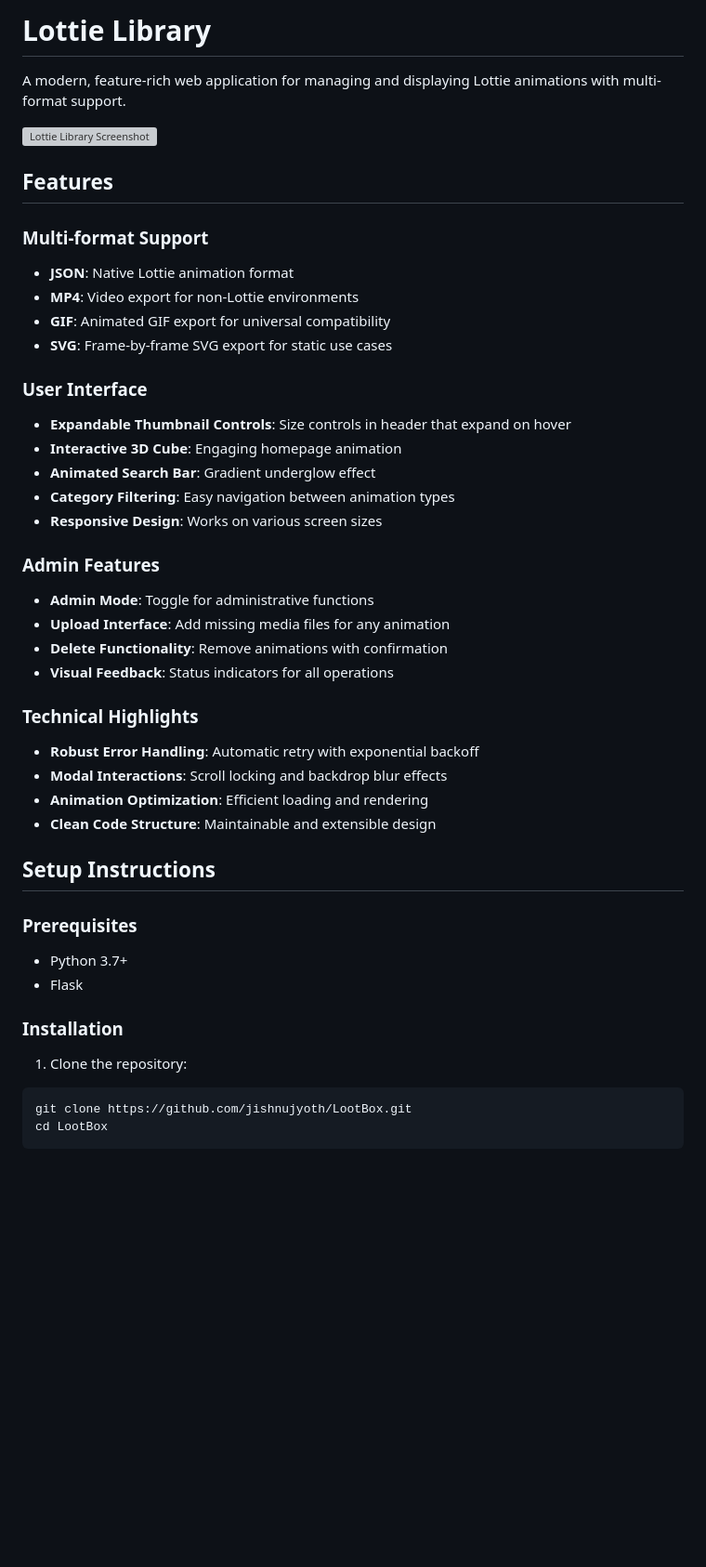
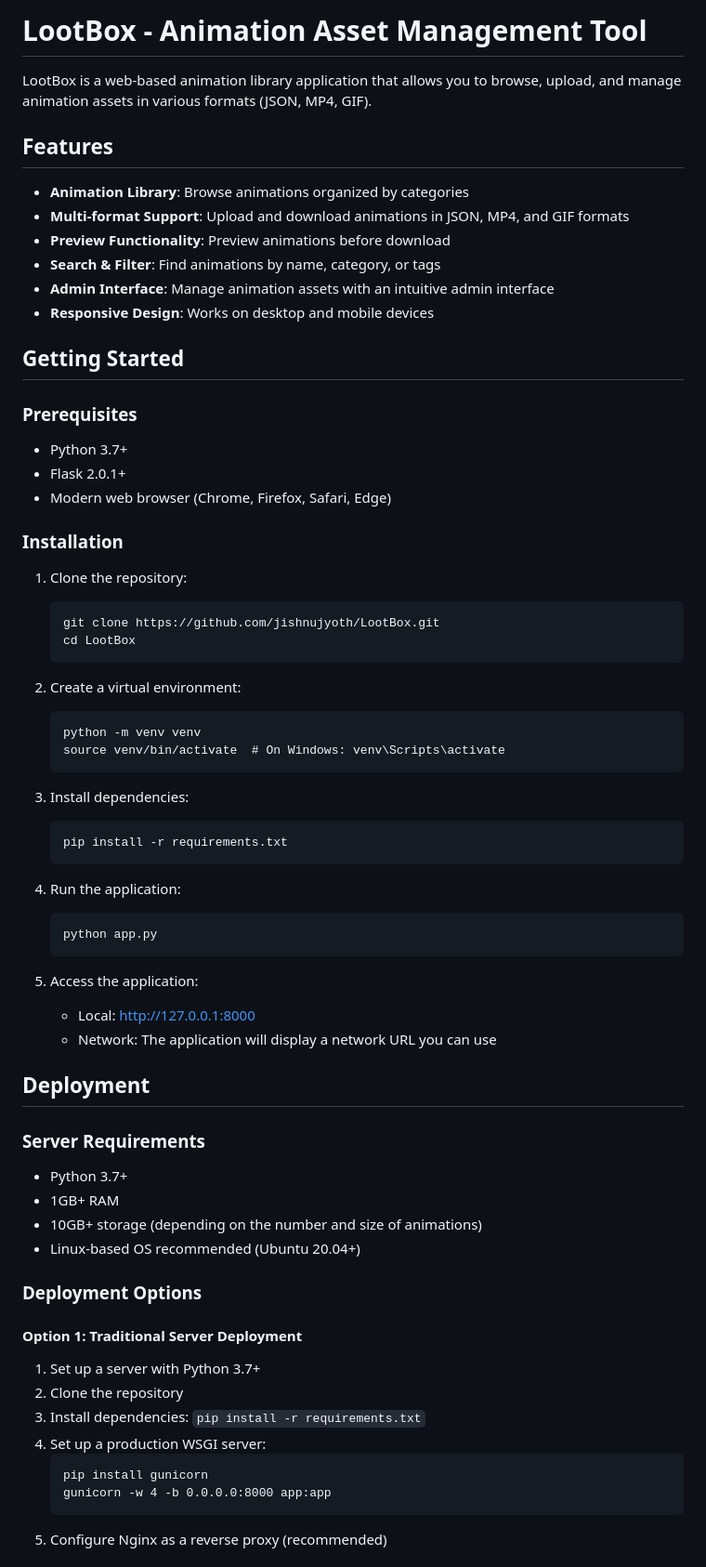
Before and after one commit to jishnujyoth/LootBox, a Markdown page: README.md, the part around the change printed below. Shown: that part at 93% size. GitHub-like rendering; blank space fills up the shorter version; grey boxes are pictures that could not be loaded.

````diff
--- a/README.md
+++ b/README.md
@@ -1,45 +1,72 @@
-# Lottie Library
+# LootBox - Animation Asset Management Tool
 
-A modern, feature-rich web application for managing and displaying Lottie animations with multi-format support.
-
-![Lottie Library Screenshot](https://via.placeholder.com/800x450.png?text=Lottie+Library)
+LootBox is a web-based animation library application that allows you to browse, upload, and manage animation assets in various formats (JSON, MP4, GIF).
 
 ## Features
 
-### Multi-format Support
-- **JSON**: Native Lottie animation format
-- **MP4**: Video export for non-Lottie environments
-- **GIF**: Animated GIF export for universal compatibility
-- **SVG**: Frame-by-frame SVG export for static use cases
+- **Animation Library**: Browse animations organized by categories
+- **Multi-format Support**: Upload and download animations in JSON, MP4, and GIF formats
+- **Preview Functionality**: Preview animations before download
+- **Search & Filter**: Find animations by name, category, or tags
+- **Admin Interface**: Manage animation assets with an intuitive admin interface
+- **Responsive Design**: Works on desktop and mobile devices
 
-### User Interface
-- **Expandable Thumbnail Controls**: Size controls in header that expand on hover
-- **Interactive 3D Cube**: Engaging homepage animation
-- **Animated Search Bar**: Gradient underglow effect
-- **Category Filtering**: Easy navigation between animation types
-- **Responsive Design**: Works on various screen sizes
-
-### Admin Features
-- **Admin Mode**: Toggle for administrative functions
-- **Upload Interface**: Add missing media files for any animation
-- **Delete Functionality**: Remove animations with confirmation
-- **Visual Feedback**: Status indicators for all operations
-
-### Technical Highlights
-- **Robust Error Handling**: Automatic retry with exponential backoff
-- **Modal Interactions**: Scroll locking and backdrop blur effects
-- **Animation Optimization**: Efficient loading and rendering
-- **Clean Code Structure**: Maintainable and extensible design
-
-## Setup Instructions
+## Getting Started
 
 ### Prerequisites
+
 - Python 3.7+
-- Flask
+- Flask 2.0.1+
+- Modern web browser (Chrome, Firefox, Safari, Edge)
 
 ### Installation
 
 1. Clone the repository:
-```bash
-git clone https://github.com/jishnujyoth/LootBox.git
-cd LootBox
+   ```
+   git clone https://github.com/jishnujyoth/LootBox.git
+   cd LootBox
+   ```
+
+2. Create a virtual environment:
+   ```
+   python -m venv venv
+   source venv/bin/activate  # On Windows: venv\Scripts\activate
+   ```
+
+3. Install dependencies:
+   ```
+   pip install -r requirements.txt
+   ```
+
+4. Run the application:
+   ```
+   python app.py
+   ```
+
+5. Access the application:
+   - Local: http://127.0.0.1:8000
+   - Network: The application will display a network URL you can use
+
+## Deployment
+
+### Server Requirements
+
+- Python 3.7+
+- 1GB+ RAM
+- 10GB+ storage (depending on the number and size of animations)
+- Linux-based OS recommended (Ubuntu 20.04+)
+
+### Deployment Options
+
+#### Option 1: Traditional Server Deployment
+
+1. Set up a server with Python 3.7+
+2. Clone the repository
+3. Install dependencies: `pip install -r requirements.txt`
+4. Set up a production WSGI server:
+   ```
+   pip install gunicorn
+   gunicorn -w 4 -b 0.0.0.0:8000 app:app
+   ```
+5. Configure Nginx as a reverse proxy (recommended)
+
````
Also changed, not shown: other parts of README.md (+55 -42 lines).
